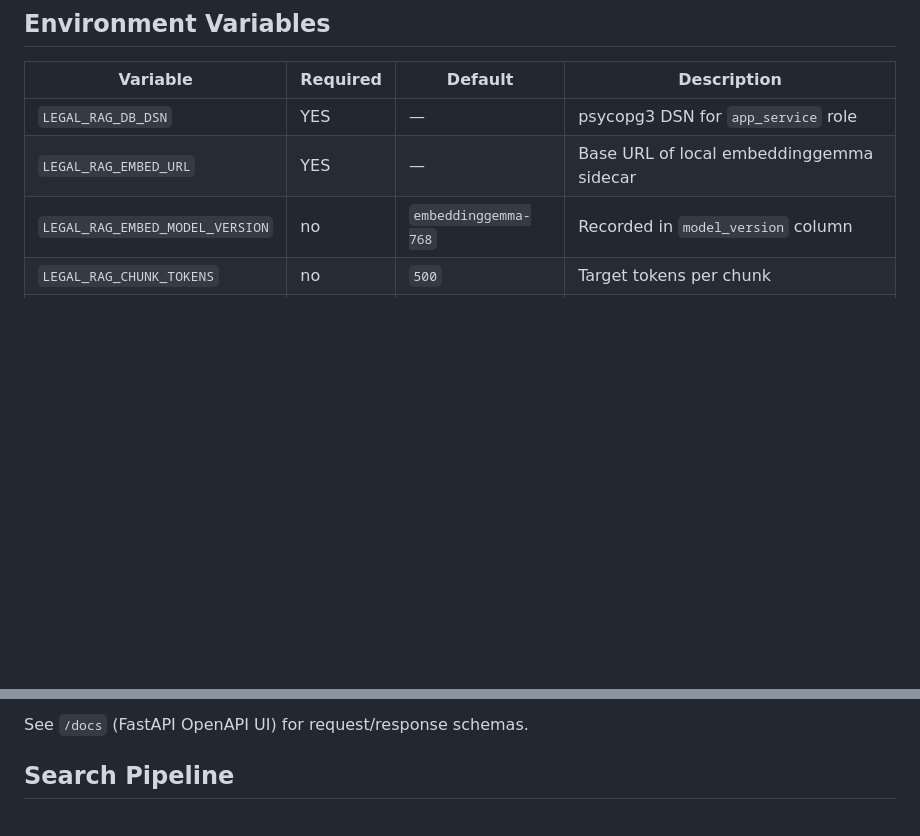
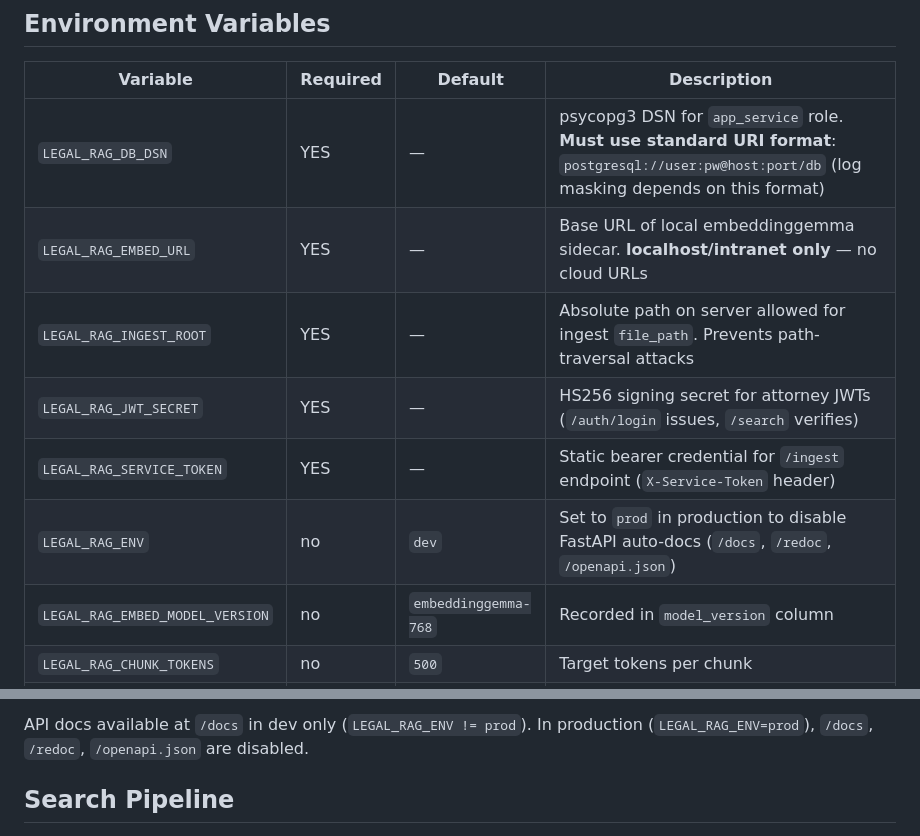
Before and after one commit to JasonMMo/compounding-stack-harness, a Markdown page: services/legal-rag/README.md, 2 parts joined by grey strips. GitHub-like rendering; blank space fills up the shorter version.

```diff
--- a/services/legal-rag/README.md
+++ b/services/legal-rag/README.md
@@ -27,8 +27,12 @@ Client → POST /search
 
 | Variable | Required | Default | Description |
 |---|---|---|---|
-| `LEGAL_RAG_DB_DSN` | YES | — | psycopg3 DSN for `app_service` role |
-| `LEGAL_RAG_EMBED_URL` | YES | — | Base URL of local embeddinggemma sidecar |
+| `LEGAL_RAG_DB_DSN` | YES | — | psycopg3 DSN for `app_service` role. **Must use standard URI format**: `postgresql://user:pw@host:port/db` (log masking depends on this format) |
+| `LEGAL_RAG_EMBED_URL` | YES | — | Base URL of local embeddinggemma sidecar. **localhost/intranet only** — no cloud URLs |
+| `LEGAL_RAG_INGEST_ROOT` | YES | — | Absolute path on server allowed for ingest `file_path`. Prevents path-traversal attacks |
+| `LEGAL_RAG_JWT_SECRET` | YES | — | HS256 signing secret for attorney JWTs (`/auth/login` issues, `/search` verifies) |
+| `LEGAL_RAG_SERVICE_TOKEN` | YES | — | Static bearer credential for `/ingest` endpoint (`X-Service-Token` header) |
+| `LEGAL_RAG_ENV` | no | `dev` | Set to `prod` in production to disable FastAPI auto-docs (`/docs`, `/redoc`, `/openapi.json`) |
 | `LEGAL_RAG_EMBED_MODEL_VERSION` | no | `embeddinggemma-768` | Recorded in `model_version` column |
 | `LEGAL_RAG_CHUNK_TOKENS` | no | `500` | Target tokens per chunk |
 | `LEGAL_RAG_CHUNK_OVERLAP` | no | `50` | Overlap tokens between chunks |
@@ -140,5 +196,6 @@ pytest tests/ -v
 
-See `/docs` (FastAPI OpenAPI UI) for request/response schemas.
+API docs available at `/docs` in dev only (`LEGAL_RAG_ENV != prod`).
+In production (`LEGAL_RAG_ENV=prod`), `/docs`, `/redoc`, `/openapi.json` are disabled.
 
 ## Search Pipeline
 
```
Also changed, not shown: other parts of services/legal-rag/README.md (+57 -72 lines).
